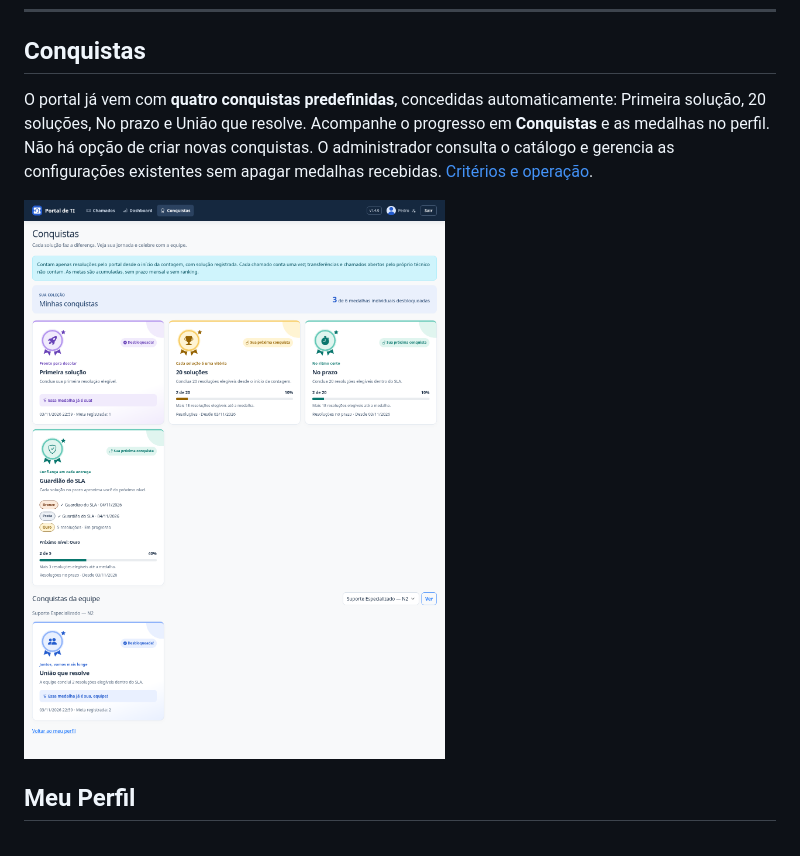
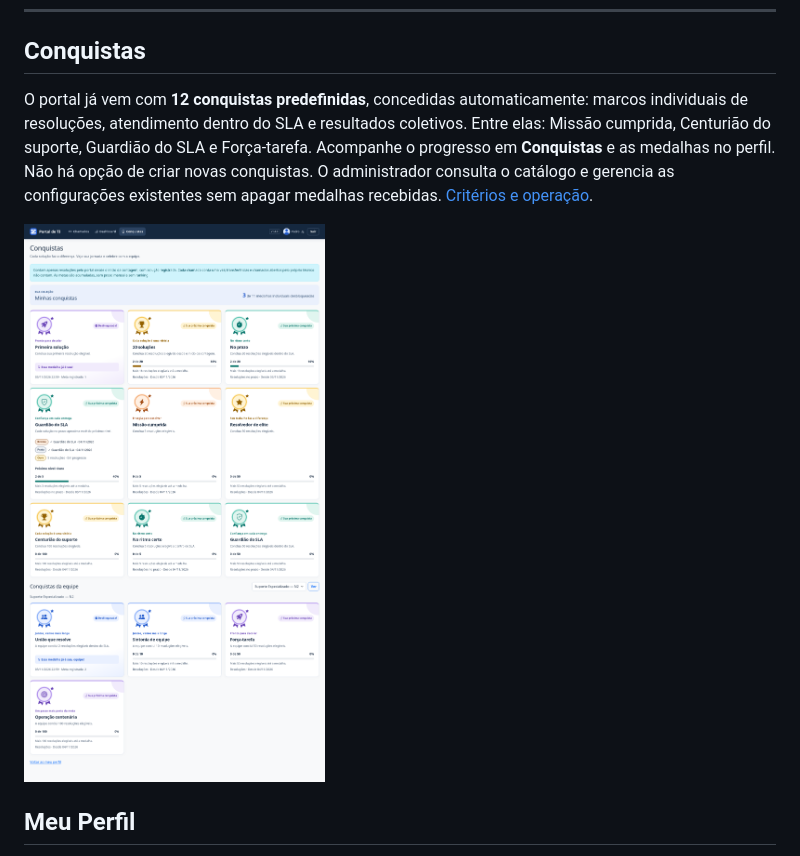
Before and after one commit to sonmook/portal-chamados, a Markdown page: README.md, the part around the change. Drawn GitHub-style; pictures changed too: docs/imagens/conquistas.png.

```diff
--- a/README.md
+++ b/README.md
@@ -17,7 +17,7 @@ As capturas da galeria principal foram registradas na **v1.1.0**, com a marca at
 
 ## Conquistas
 
-O portal já vem com **quatro conquistas predefinidas**, concedidas automaticamente: Primeira solução, 20 soluções, No prazo e União que resolve. Acompanhe o progresso em **Conquistas** e as medalhas no perfil. Não há opção de criar novas conquistas. O administrador consulta o catálogo e gerencia as configurações existentes sem apagar medalhas recebidas. [Critérios e operação](docs/conquistas.md).
+O portal já vem com **12 conquistas predefinidas**, concedidas automaticamente: marcos individuais de resoluções, atendimento dentro do SLA e resultados coletivos. Entre elas: Missão cumprida, Centurião do suporte, Guardião do SLA e Força-tarefa. Acompanhe o progresso em **Conquistas** e as medalhas no perfil. Não há opção de criar novas conquistas. O administrador consulta o catálogo e gerencia as configurações existentes sem apagar medalhas recebidas. [Critérios e operação](docs/conquistas.md).
 
 ![Coleção de conquistas e progresso com dados fictícios](docs/imagens/conquistas.png)
 
```
Also changed, not shown: CHANGELOG.md (+6 -0 lines), docs/conquistas.md (+11 -1 lines), docs/imagens/gestao-conquistas.png, 10 other files.
